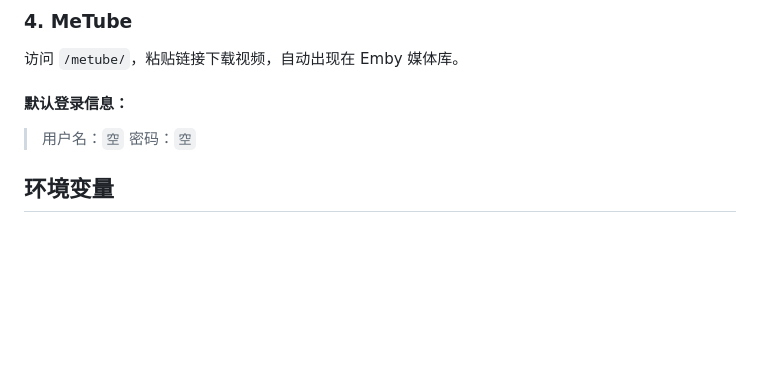
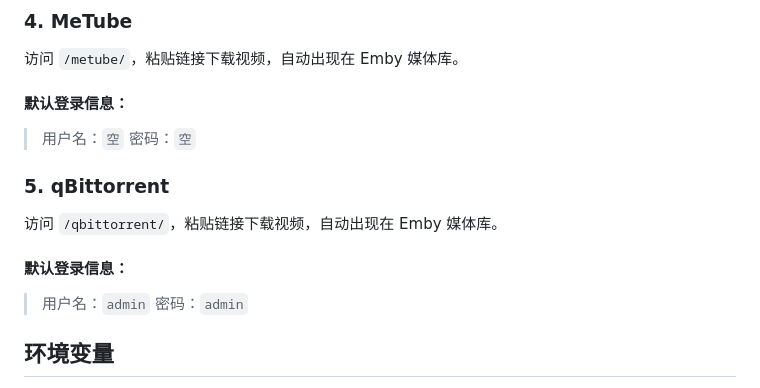
Before and after one commit to workerspages/metube-alist-emby, a Markdown page: README.md, the part around the change. Drawn GitHub-style; blank space fills up the shorter version.

```diff
--- a/README.md
+++ b/README.md
@@ -138,6 +138,15 @@ Alist 网盘通过 rclone WebDAV 自动挂载到 `/media/alist`，Emby 可直接
 > 用户名：`空`
 > 密码：`空`
 
+### 5. qBittorrent
+
+访问 `/qbittorrent/`，粘贴链接下载视频，自动出现在 Emby 媒体库。
+
+#### 默认登录信息：
+> 用户名：`admin`
+> 密码：`admin`
+
+
 ## 环境变量
 
 所有 MeTube、Alist、Emby 原项目的官方环境变量均可直接通过 `docker run -e` 或 `docker-compose.yml` 传入。
```
